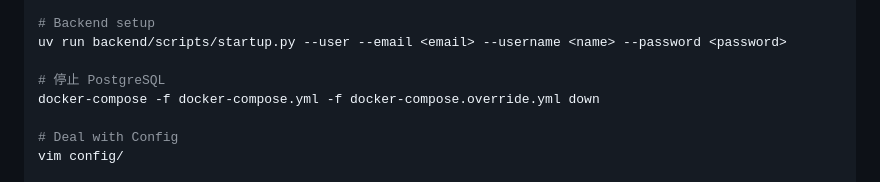
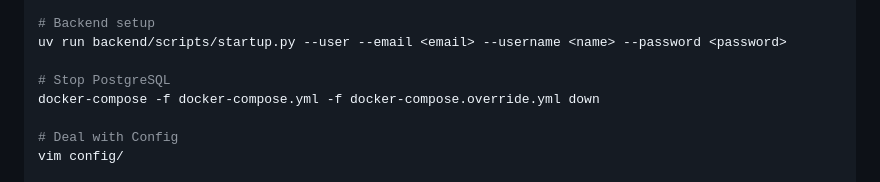
Before and after one commit to Xingsandesu/CarrotAI, a Markdown page: README.md, the part around the change. GitHub-like rendering.

```diff
--- a/README.md
+++ b/README.md
@@ -79,7 +79,7 @@ docker-compose -f docker-compose.yml -f docker-compose.override.yml up -d postgr
 # Backend setup
 uv run backend/scripts/startup.py --user --email <email> --username <name> --password <password>
 
-# 停止 PostgreSQL
+# Stop PostgreSQL
 docker-compose -f docker-compose.yml -f docker-compose.override.yml down
 
 # Deal with Config
```
